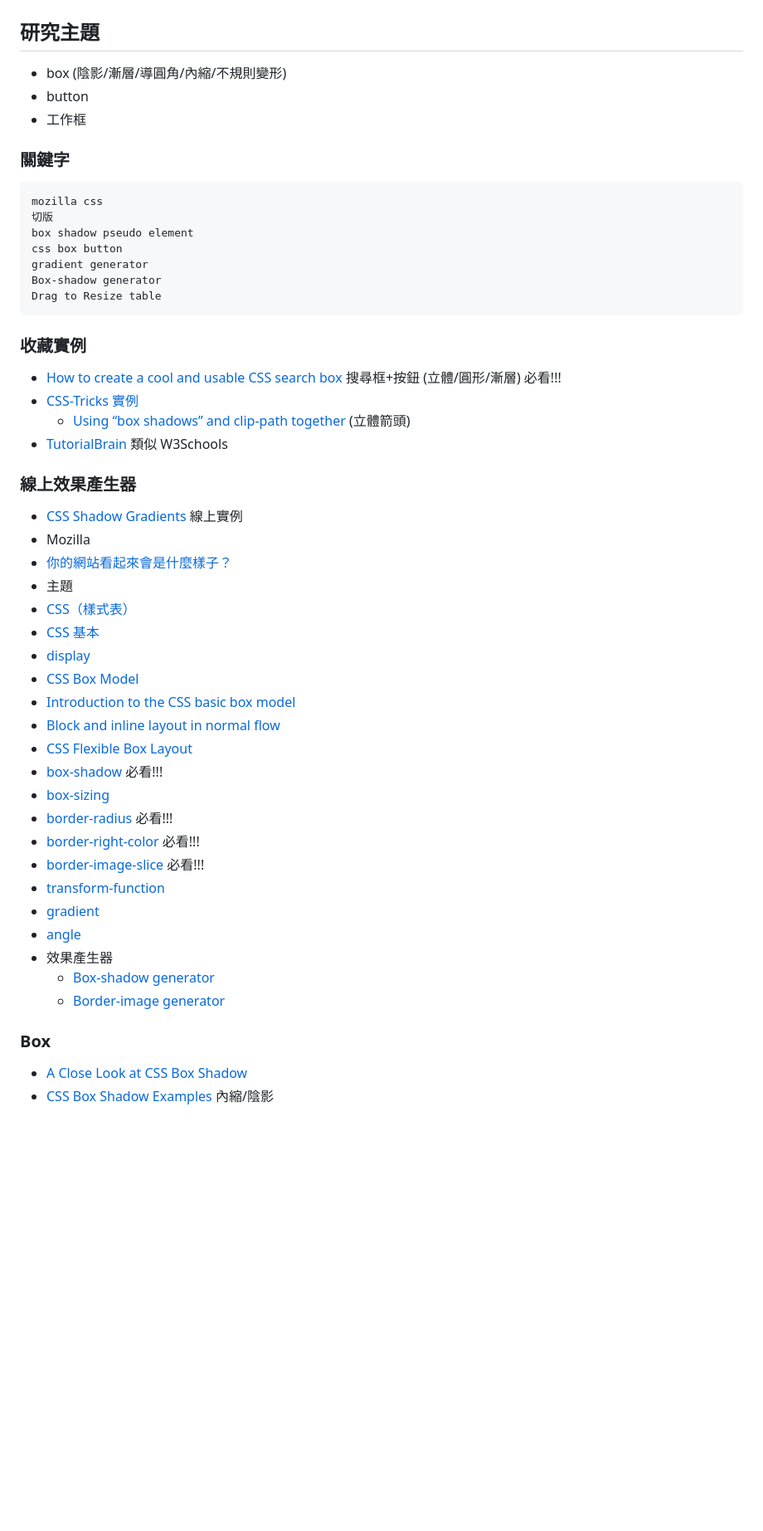
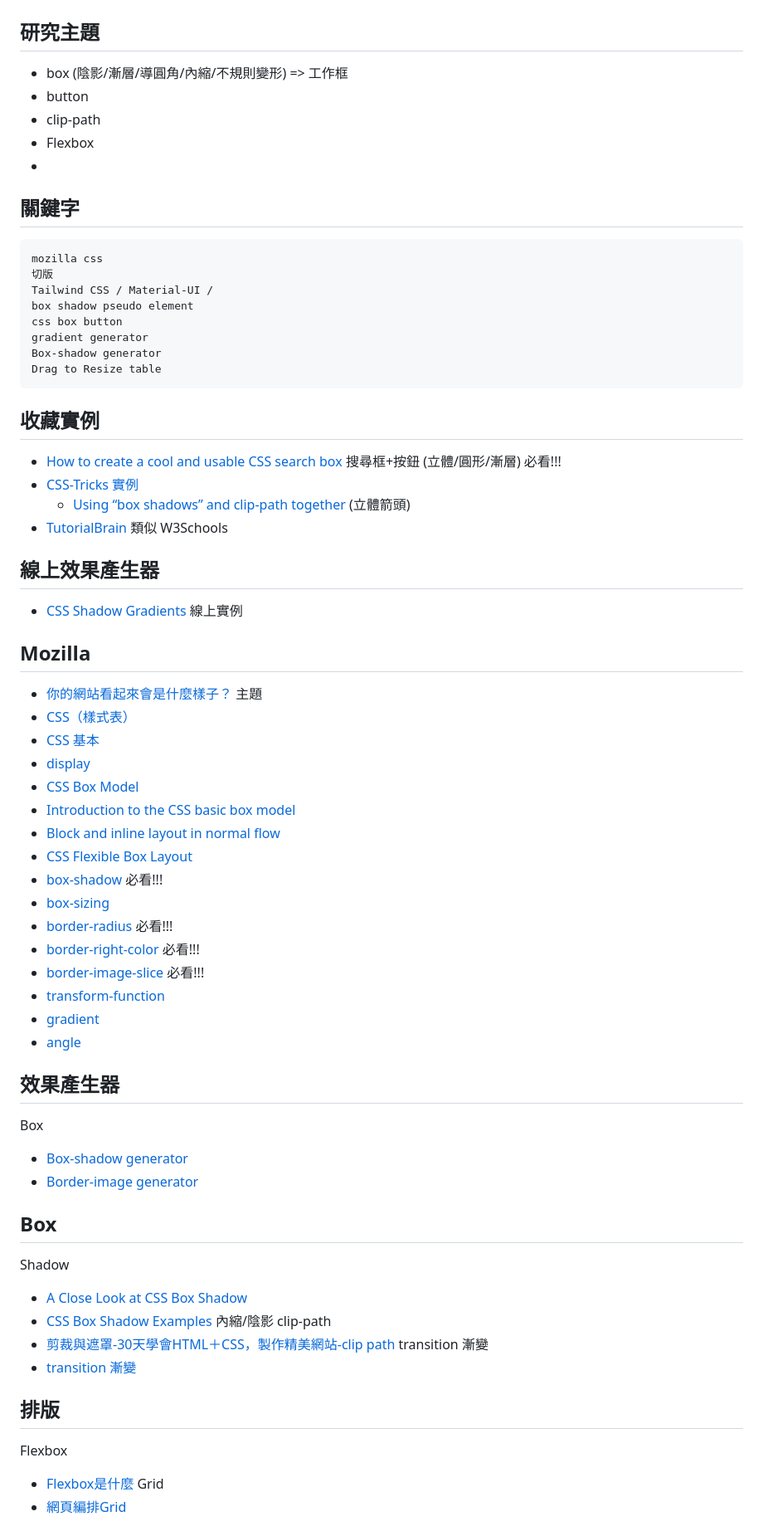
Before and after one commit to jscode1972/Backup2023, a Markdown page: CSS.md, the part around the change printed below. Shown: that part at 83% size. GitHub-like rendering; blank space fills up the shorter version.

````diff
--- a/CSS.md
+++ b/CSS.md
@@ -1,14 +1,17 @@
 ## CSS 連結暫存
 
 ## 研究主題
-* box (陰影/漸層/導圓角/內縮/不規則變形)
+* box (陰影/漸層/導圓角/內縮/不規則變形) => 工作框
 * button
-* 工作框
+* clip-path
+* Flexbox
+*
 
-### 關鍵字
+## 關鍵字
 ```
 mozilla css
 切版
+Tailwind CSS / Material-UI /
 box shadow pseudo element
 css box button
 gradient generator
@@ -16,38 +19,51 @@ Box-shadow generator
 Drag to Resize table
 ```
 
-### 收藏實例
+## 收藏實例
 * [How to create a cool and usable CSS search box](https://catalin.red/how-to-create-a-cool-and-usable-css3-search-box/) 搜尋框+按鈕 (立體/圓形/漸層) 必看!!!
 * [CSS-Tricks 實例](https://css-tricks.com/)
   * [Using “box shadows” and clip-path together](https://css-tricks.com/using-box-shadows-and-clip-path-together/) (立體箭頭)
 * [TutorialBrain](https://www.tutorialbrain.com/css_tutorial/css_pseudo_element/) 類似 W3Schools
 
-### 線上效果產生器
+## 線上效果產生器
 * [CSS Shadow Gradients](https://alvarotrigo.com/shadow-gradients/) 線上實例
-* Mozilla
- * [你的網站看起來會是什麼樣子？](https://developer.mozilla.org/zh-TW/docs/Learn/Getting_started_with_the_web/What_will_your_website_look_like)
- * 主題
-  * [CSS（樣式表）](https://developer.mozilla.org/zh-TW/docs/Learn/CSS)
-  * [CSS 基本](https://developer.mozilla.org/zh-TW/docs/Learn/Getting_started_with_the_web/CSS_basics)
-  * [display](https://developer.mozilla.org/en-US/docs/Web/CSS/display)
-  * [CSS Box Model](https://developer.mozilla.org/en-US/docs/Web/CSS/CSS_Box_Model)
-  * [Introduction to the CSS basic box model](https://developer.mozilla.org/en-US/docs/Web/CSS/CSS_Box_Model/Introduction_to_the_CSS_box_model)
-  * [Block and inline layout in normal flow](https://developer.mozilla.org/en-US/docs/Web/CSS/CSS_Flow_Layout/Block_and_Inline_Layout_in_Normal_Flow)
-  * [CSS Flexible Box Layout](https://developer.mozilla.org/en-US/docs/Web/CSS/CSS_Flexible_Box_Layout)
-  * [box-shadow](https://developer.mozilla.org/en-US/docs/Web/CSS/box-shadow) 必看!!!
-  * [box-sizing](https://developer.mozilla.org/en-US/docs/Web/CSS/box-sizing)
-  * [border-radius](https://developer.mozilla.org/en-US/docs/Web/CSS/border-radius) 必看!!!
-  * [border-right-color](https://developer.mozilla.org/en-US/docs/Web/CSS/border-right-color) 必看!!!
-  * [border-image-slice](https://developer.mozilla.org/en-US/docs/Web/CSS/border-image-slice) 必看!!!
-  * [transform-function](https://developer.mozilla.org/en-US/docs/Web/CSS/transform-function)
-  * [gradient](https://developer.mozilla.org/en-US/docs/Web/CSS/gradient)
-  * [angle](https://developer.mozilla.org/en-US/docs/Web/CSS/angle)
- * 效果產生器
-   * [Box-shadow generator](https://developer.mozilla.org/en-US/docs/Web/CSS/CSS_Backgrounds_and_Borders/Box-shadow_generator)
-   * [Border-image generator](https://developer.mozilla.org/en-US/docs/Web/CSS/CSS_Backgrounds_and_Borders/Border-image_generator)
 
-### Box
+## Mozilla
+* [你的網站看起來會是什麼樣子？](https://developer.mozilla.org/zh-TW/docs/Learn/Getting_started_with_the_web/What_will_your_website_look_like)
+主題
+* [CSS（樣式表）](https://developer.mozilla.org/zh-TW/docs/Learn/CSS)
+* [CSS 基本](https://developer.mozilla.org/zh-TW/docs/Learn/Getting_started_with_the_web/CSS_basics)
+* [display](https://developer.mozilla.org/en-US/docs/Web/CSS/display)
+* [CSS Box Model](https://developer.mozilla.org/en-US/docs/Web/CSS/CSS_Box_Model)
+* [Introduction to the CSS basic box model](https://developer.mozilla.org/en-US/docs/Web/CSS/CSS_Box_Model/Introduction_to_the_CSS_box_model)
+* [Block and inline layout in normal flow](https://developer.mozilla.org/en-US/docs/Web/CSS/CSS_Flow_Layout/Block_and_Inline_Layout_in_Normal_Flow)
+* [CSS Flexible Box Layout](https://developer.mozilla.org/en-US/docs/Web/CSS/CSS_Flexible_Box_Layout)
+* [box-shadow](https://developer.mozilla.org/en-US/docs/Web/CSS/box-shadow) 必看!!!
+* [box-sizing](https://developer.mozilla.org/en-US/docs/Web/CSS/box-sizing)
+* [border-radius](https://developer.mozilla.org/en-US/docs/Web/CSS/border-radius) 必看!!!
+* [border-right-color](https://developer.mozilla.org/en-US/docs/Web/CSS/border-right-color) 必看!!!
+* [border-image-slice](https://developer.mozilla.org/en-US/docs/Web/CSS/border-image-slice) 必看!!!
+* [transform-function](https://developer.mozilla.org/en-US/docs/Web/CSS/transform-function)
+* [gradient](https://developer.mozilla.org/en-US/docs/Web/CSS/gradient)
+* [angle](https://developer.mozilla.org/en-US/docs/Web/CSS/angle)
+
+## 效果產生器
+Box
+* [Box-shadow generator](https://developer.mozilla.org/en-US/docs/Web/CSS/CSS_Backgrounds_and_Borders/Box-shadow_generator)
+* [Border-image generator](https://developer.mozilla.org/en-US/docs/Web/CSS/CSS_Backgrounds_and_Borders/Border-image_generator)
+
+## Box
+Shadow
 * [A Close Look at CSS Box Shadow](https://www.webfx.com/blog/web-design/css-box-shadow/)
- * [CSS Box Shadow Examples](https://www.webfx.com/archive/blog/images/assets/cdn.sixrevisions.com/0457-01-css-box-shadow-demo/demo.html) 內縮/陰影
+* [CSS Box Shadow Examples](https://www.webfx.com/archive/blog/images/assets/cdn.sixrevisions.com/0457-01-css-box-shadow-demo/demo.html) 內縮/陰影
+clip-path
+* [剪裁與遮罩-30天學會HTML＋CSS，製作精美網站-clip path](https://ithelp.ithome.com.tw/articles/10275826)
+transition 漸變
+* [transition 漸變](https://ithelp.ithome.com.tw/articles/10279568)
 
+## 排版
+Flexbox
+* [Flexbox是什麼](https://ithelp.ithome.com.tw/articles/10279147)
+Grid
+* [網頁編排Grid](https://ithelp.ithome.com.tw/articles/10279569)
 
````
Also changed, not shown: other parts of CSS.md (+1 -1 lines).
